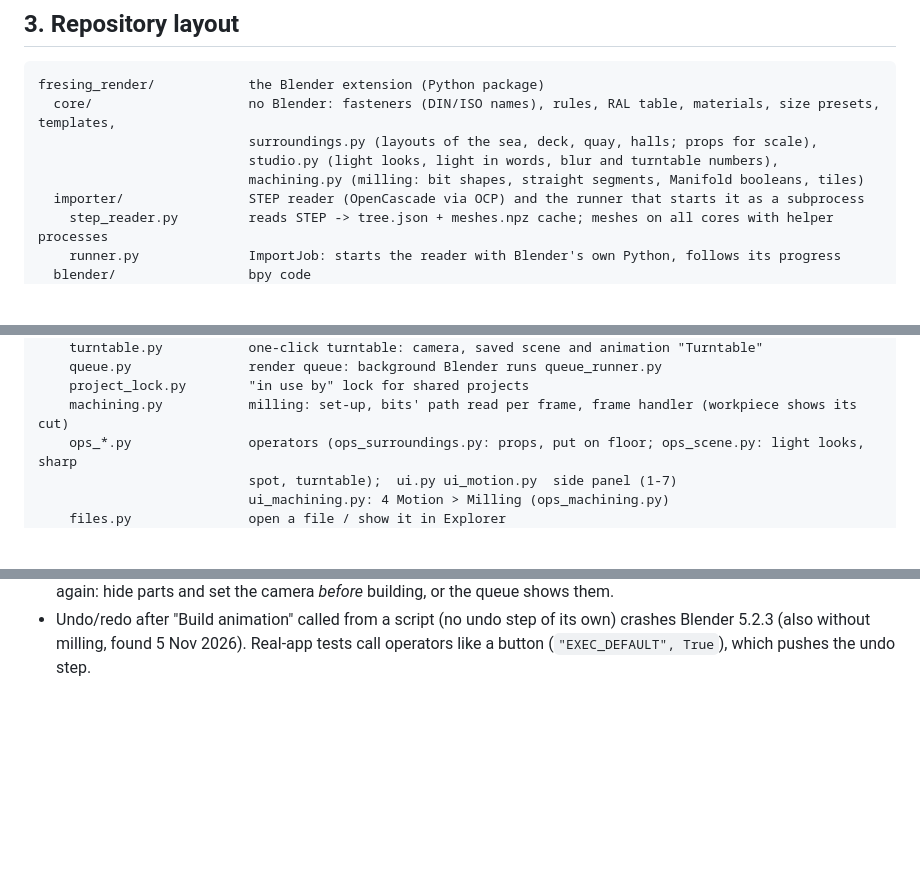
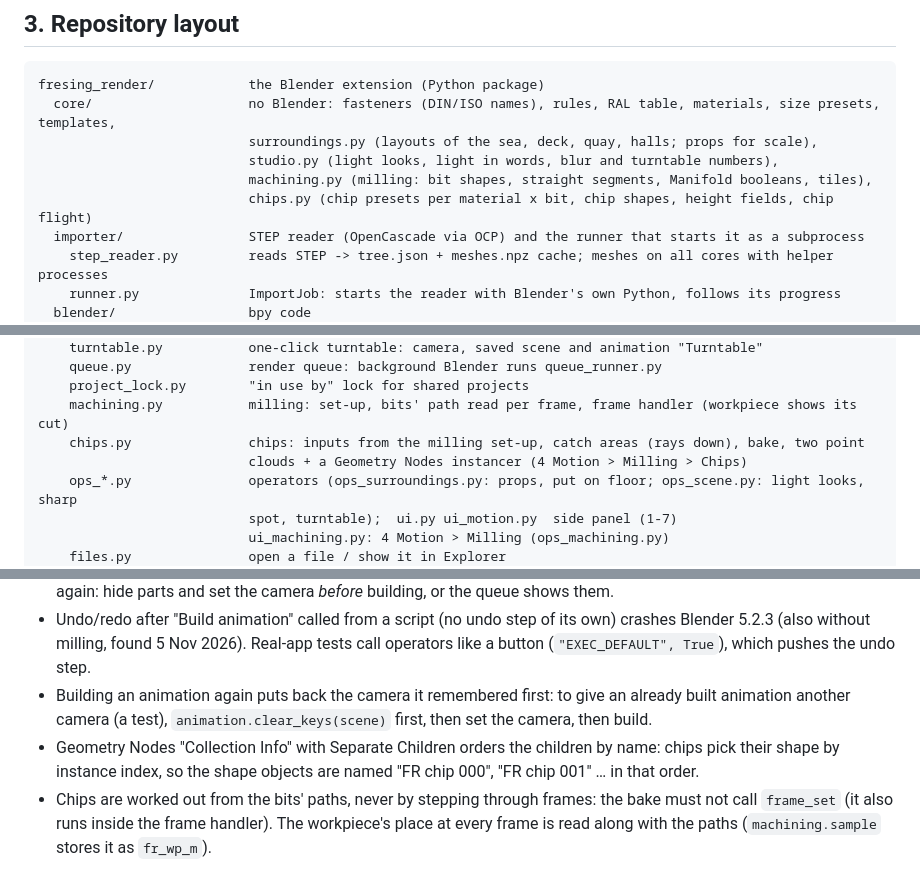
Before and after one commit to smholte/CAD-render-animation, a Markdown page: CLAUDE.md, 3 parts joined by grey strips. GitHub-like rendering; blank space fills up the shorter version.

Commit message:
Chips: guide picture of the Chips panel; CLAUDE.md layout and lessons
Co-Authored-By: Claude Opus 5.5 <noreply@anthropic.com>
Claude-Session: https://claude.ai/code/session_01LGPBd3xXajBgDNuUfGE5KY

```diff
--- a/CLAUDE.md
+++ b/CLAUDE.md
@@ -105,7 +105,8 @@ fresing_render/            the Blender extension (Python package)
   core/                    no Blender: fasteners (DIN/ISO names), rules, RAL table, materials, size presets, templates,
                            surroundings.py (layouts of the sea, deck, quay, halls; props for scale),
                            studio.py (light looks, light in words, blur and turntable numbers),
-                           machining.py (milling: bit shapes, straight segments, Manifold booleans, tiles)
+                           machining.py (milling: bit shapes, straight segments, Manifold booleans, tiles),
+                           chips.py (chip presets per material x bit, chip shapes, height fields, chip flight)
   importer/                STEP reader (OpenCascade via OCP) and the runner that starts it as a subprocess
     step_reader.py         reads STEP -> tree.json + meshes.npz cache; meshes on all cores with helper processes
     runner.py              ImportJob: starts the reader with Blender's own Python, follows its progress
@@ -121,6 +122,8 @@ fresing_render/            the Blender extension (Python package)
     queue.py               render queue: background Blender runs queue_runner.py
     project_lock.py        "in use by" lock for shared projects
     machining.py           milling: set-up, bits' path read per frame, frame handler (workpiece shows its cut)
+    chips.py               chips: inputs from the milling set-up, catch areas (rays down), bake, two point
+                           clouds + a Geometry Nodes instancer (4 Motion > Milling > Chips)
     ops_*.py               operators (ops_surroundings.py: props, put on floor; ops_scene.py: light looks, sharp
                            spot, turntable);  ui.py ui_motion.py  side panel (1-7)
                            ui_machining.py: 4 Motion > Milling (ops_machining.py)
@@ -381,3 +384,10 @@ the release → Delete); the next run on `main` publishes it again.
 - Undo/redo after "Build animation" called from a script (no undo step of its own) crashes Blender
   5.2.3 (also without milling, found 5 Nov 2026). Real-app tests call operators like a button
   (`"EXEC_DEFAULT", True`), which pushes the undo step.
+- Building an animation again puts back the camera it remembered first: to give an already built
+  animation another camera (a test), `animation.clear_keys(scene)` first, then set the camera, then build.
+- Geometry Nodes "Collection Info" with Separate Children orders the children by name: chips pick their
+  shape by instance index, so the shape objects are named "FR chip 000", "FR chip 001" … in that order.
+- Chips are worked out from the bits' paths, never by stepping through frames: the bake must not call
+  `frame_set` (it also runs inside the frame handler). The workpiece's place at every frame is read
+  along with the paths (`machining.sample` stores it as `fr_wp_m`).
```
Also changed, not shown: docs/img/panel_4_chips.png (added).
